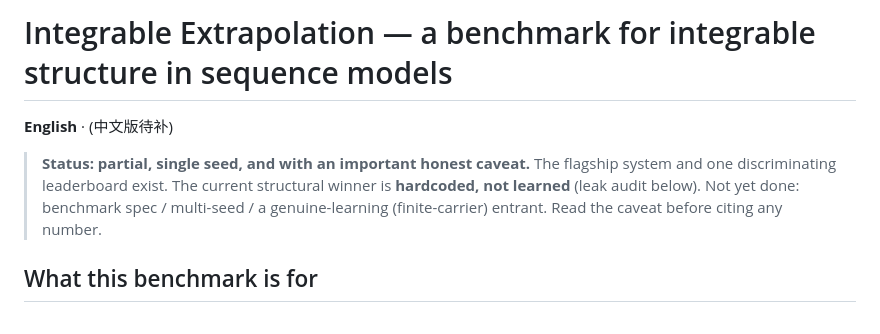
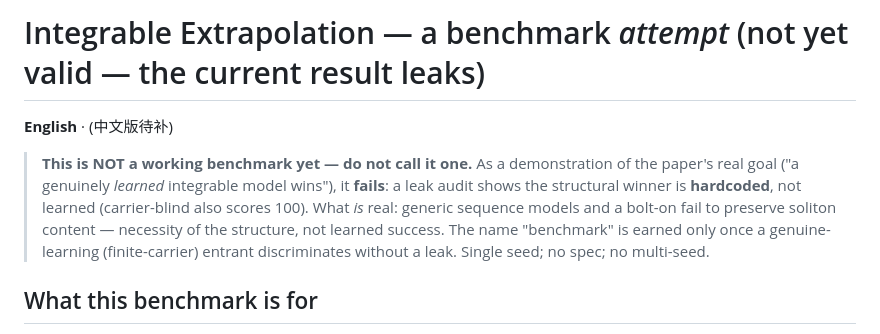
Before and after one commit to dongzhang84/physics-model-library, a Markdown page: integrable_reversible/benchmark/README.md, the part around the change. Rendered like a GitHub page.

Commit message:
docs: stop calling the leaked benchmark attempt a 'benchmark'
It over-named an attempt that fails at the paper's real goal: the structural
winner is hardcoded on plain BBS (leak audit — carrier-blind also 100%), so it
does not demonstrate a genuinely LEARNED integrable model. Reframe the README
title/status to "a benchmark attempt (not yet valid — the current result leaks)"
and downgrade the top-level index entry to ❌ not-a-valid-benchmark. What stays
true and stated: generic models + bolt-on fail to preserve soliton content
(necessity of structure), which is a weaker claim than learned success. The name
is earned only with a finite-carrier (no-leak) genuine-learning entrant.

Co-Authored-By: Claude Opus 4.8 (1M context) <noreply@anthropic.com>
Claude-Session: https://claude.ai/code/session_01Y7MX9pZ9a23EBvSmXQ6kC2

```diff
--- a/integrable_reversible/benchmark/README.md
+++ b/integrable_reversible/benchmark/README.md
@@ -1,11 +1,13 @@
-# Integrable Extrapolation — a benchmark for integrable structure in sequence models
+# Integrable Extrapolation — a benchmark *attempt* (not yet valid — the current result leaks)
 
 **English** · (中文版待补)
 
-> **Status: partial, single seed, and with an important honest caveat.** The flagship system
-> and one discriminating leaderboard exist. The current structural winner is **hardcoded, not
-> learned** (leak audit below). Not yet done: benchmark spec / multi-seed / a genuine-learning
-> (finite-carrier) entrant. Read the caveat before citing any number.
+> **This is NOT a working benchmark yet — do not call it one.** As a demonstration of the paper's
+> real goal ("a genuinely *learned* integrable model wins"), it **fails**: a leak audit shows the
+> structural winner is **hardcoded**, not learned (carrier-blind also scores 100). What *is* real:
+> generic sequence models and a bolt-on fail to preserve soliton content — necessity of the
+> structure, not learned success. The name "benchmark" is earned only once a genuine-learning
+> (finite-carrier) entrant discriminates without a leak. Single seed; no spec; no multi-seed.
 
 ## What this benchmark is for
 
```
Also changed, not shown: integrable_reversible/README.md (+1 -1 lines).
